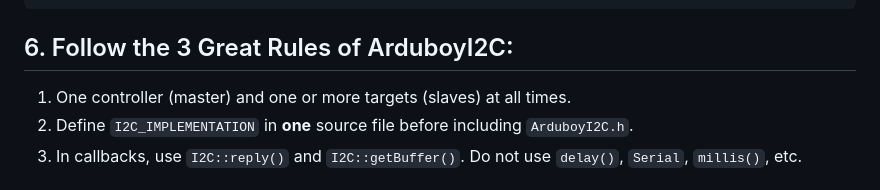
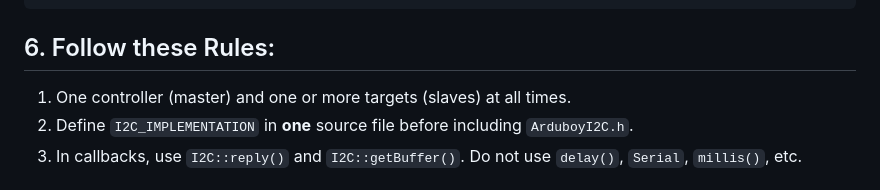
Before and after one commit to sub1inear/ArduboyI2C, a Markdown page: README.md, the part around the change. GitHub-like rendering.

Commit message:
Rename Quick Start step

````diff
--- a/README.md
+++ b/README.md
@@ -79,7 +79,7 @@ void onRequest() {
 }
 ```
 
-## 6. Follow the 3 Great Rules of ArduboyI2C:
+## 6. Follow these Rules:
 1. One controller (master) and one or more targets (slaves) at all times.
 2. Define `I2C_IMPLEMENTATION` in **one** source file before including `ArduboyI2C.h`.
 3. In callbacks, use `I2C::reply()` and `I2C::getBuffer()`. Do not use `delay()`, `Serial`, `millis()`, etc.
````
